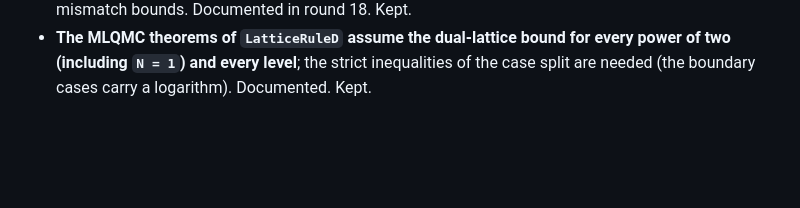
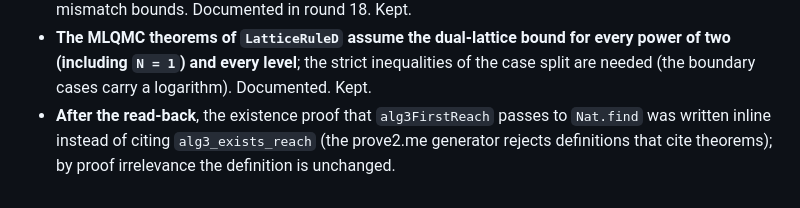
Before and after one commit to axnanda/mlmc-lean, a Markdown page: notes/readbacks/README.md, the part around the change. Rendered like a GitHub page; blank space fills up the shorter version.

Commit message:
Read-back notes: record the inlined existence proof of alg3FirstReach
Co-Authored-By: Claude Opus 5.5 <noreply@anthropic.com>
Claude-Session: https://claude.ai/code/session_01XnQRyicBT98GFK5YiWtPhM

```diff
--- a/notes/readbacks/README.md
+++ b/notes/readbacks/README.md
@@ -619,3 +619,6 @@ Findings and what was done:
 - **The MLQMC theorems of `LatticeRuleD` assume the dual-lattice bound for every power of two
   (including `N = 1`) and every level**; the strict inequalities of the case split are needed (the
   boundary cases carry a logarithm).  Documented.  Kept.
+- **After the read-back**, the existence proof that `alg3FirstReach` passes to `Nat.find` was
+  written inline instead of citing `alg3_exists_reach` (the prove2.me generator rejects definitions
+  that cite theorems); by proof irrelevance the definition is unchanged.
```
